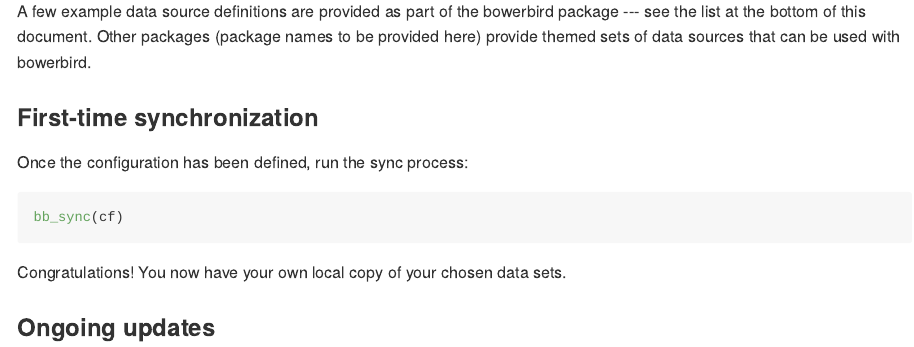
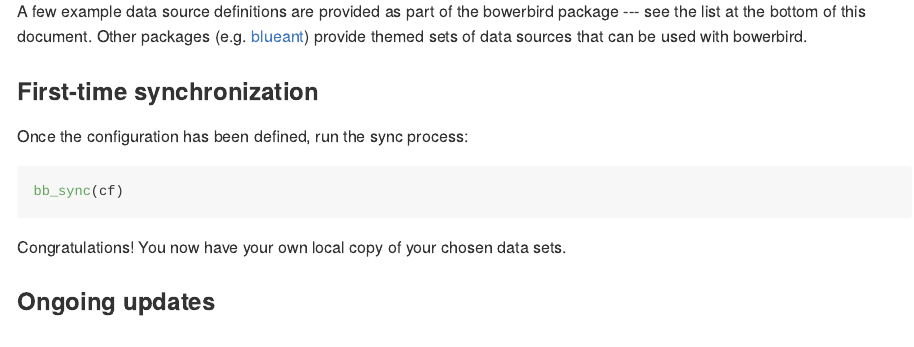
Before and after one commit to ropensci/bowerbird, an R Markdown document (README.Rmd): the page in a window 1100 px wide, from 1210 px down. The pictures show the output file README.md that the author committed with the source, drawn offline in the style of GitHub; long lines of code are wrapped; badge pictures from the web are left out.

Commit message:
add reference to blueant package [ci skip]

````diff
--- a/README.Rmd
+++ b/README.Rmd
@@ -64,7 +64,7 @@
     add(my_source)
 ```
 
-A few example data source definitions are provided as part of the bowerbird package --- see the list at the bottom of this document. Other packages (package names to be provided here) provide themed sets of data sources that can be used with bowerbird.
+A few example data source definitions are provided as part of the bowerbird package --- see the list at the bottom of this document. Other packages (e.g. [blueant](https://github.com/AustralianAntarcticDivision/blueant)) provide themed sets of data sources that can be used with bowerbird.
 
 ### First-time synchronization
 
````
Also changed, not shown: vignettes/bowerbird.Rmd (+1 -1 lines), README.md.
